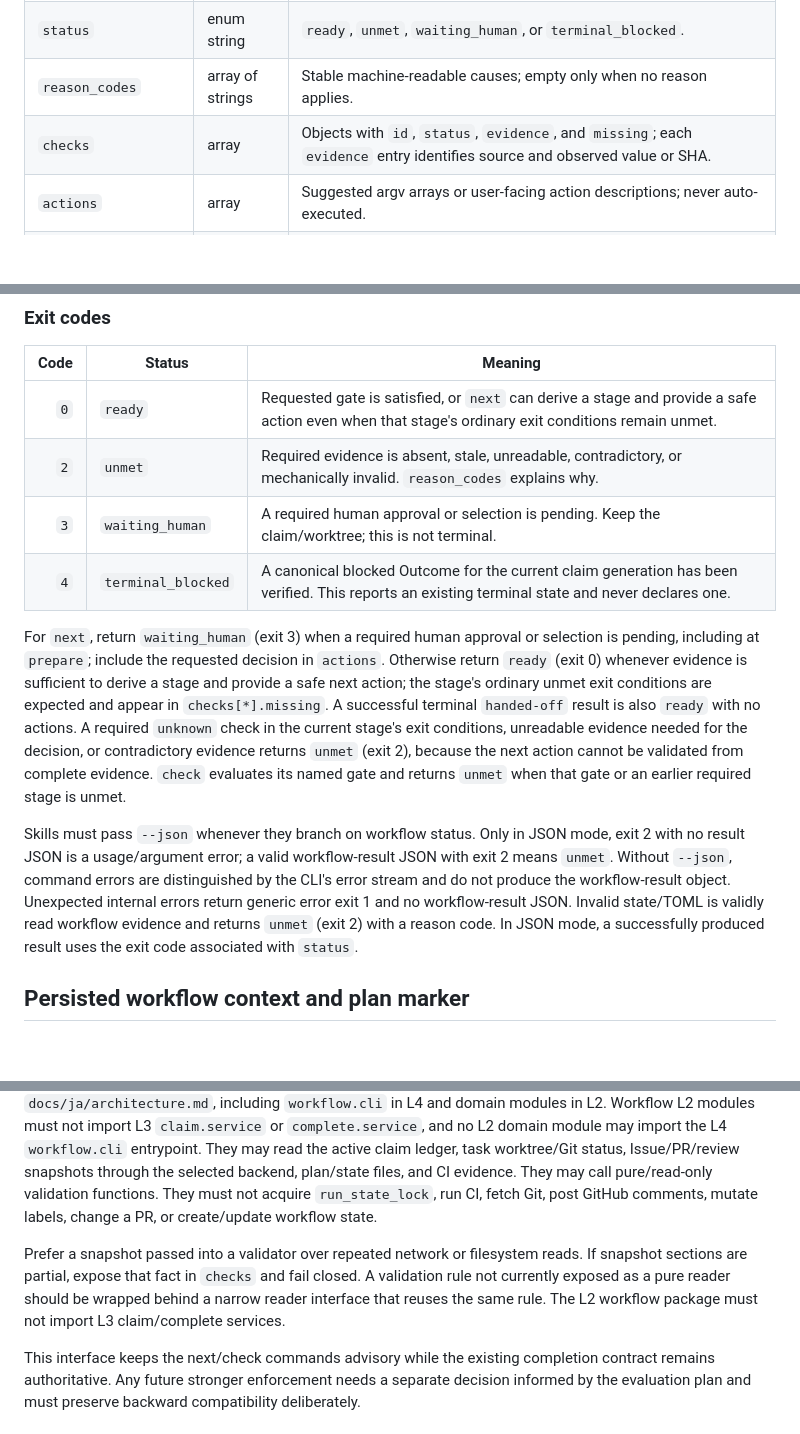
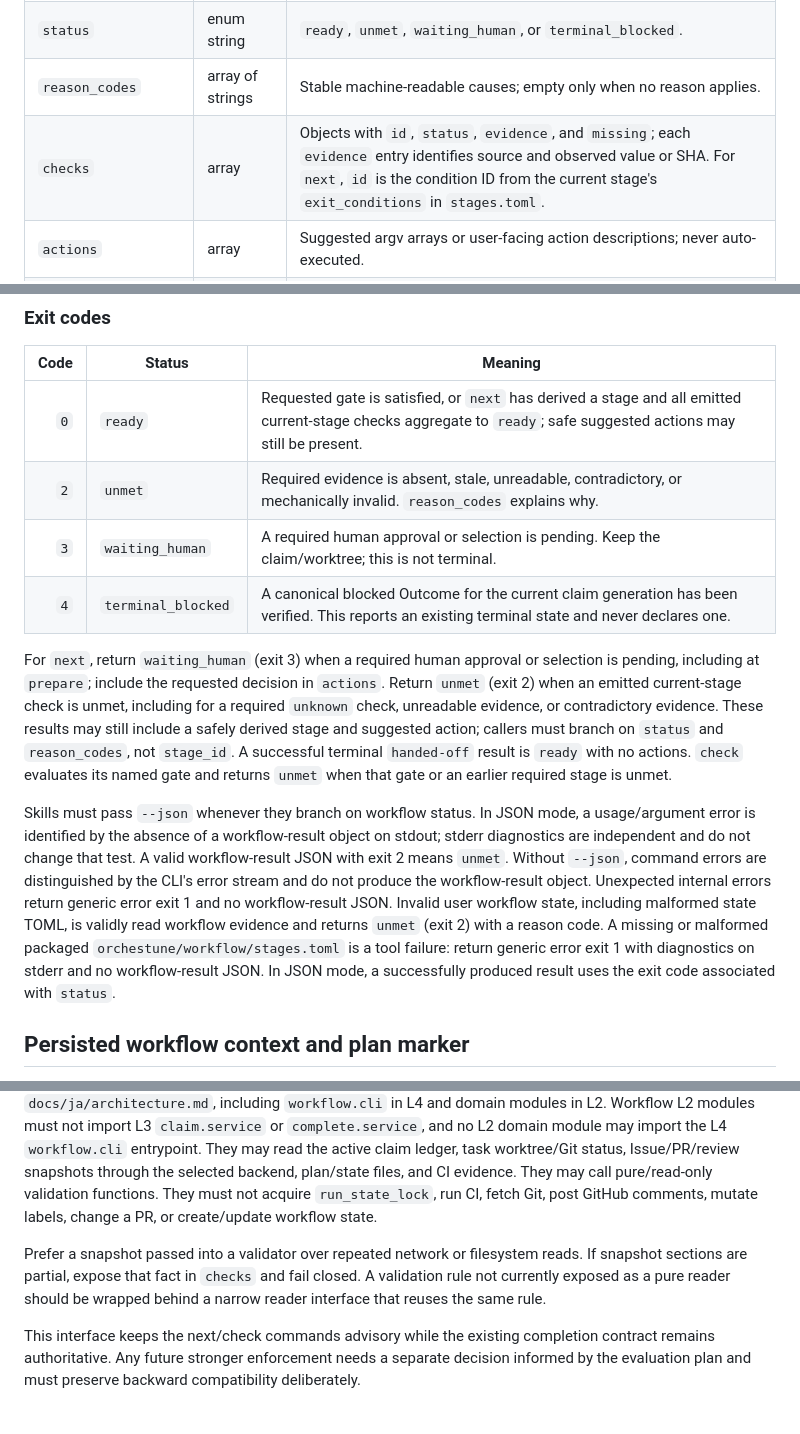
Before and after one commit to Saltmu/orchestune, a Markdown page: docs/plans/local-ci-workflow-enforcement.md, 3 parts joined by grey strips. Drawn GitHub-style; blank space fills up the shorter version.

Commit message:
docs: clarify workflow plan contracts

```diff
--- a/docs/plans/local-ci-workflow-enforcement.md
+++ b/docs/plans/local-ci-workflow-enforcement.md
@@ -114,7 +118,7 @@ Both commands emit one UTF-8 JSON object when `--json` is set. Schema version 1
 | `gate_id` | enum string or null | Requested gate for `check`; always `null` for `next`. |
 | `status` | enum string | `ready`, `unmet`, `waiting_human`, or `terminal_blocked`. |
 | `reason_codes` | array of strings | Stable machine-readable causes; empty only when no reason applies. |
-| `checks` | array | Objects with `id`, `status`, `evidence`, and `missing`; each `evidence` entry identifies source and observed value or SHA. |
+| `checks` | array | Objects with `id`, `status`, `evidence`, and `missing`; each `evidence` entry identifies source and observed value or SHA. For `next`, `id` is the condition ID from the current stage's `exit_conditions` in `stages.toml`. |
 | `actions` | array | Suggested argv arrays or user-facing action descriptions; never auto-executed. |
 | `references` | array | Relative repository paths or canonical URLs for relevant instructions and evidence. |
 | `artifacts` | object | Explicit paths and digests for plan, state, initial scope table, PR body, and review reply when present. |
@@ -148,14 +152,14 @@ Example of ready evidence:
 
 | Code | Status | Meaning |
 |---:|---|---|
-| `0` | `ready` | Requested gate is satisfied, or `next` can derive a stage and provide a safe action even when that stage's ordinary exit conditions remain unmet. |
+| `0` | `ready` | Requested gate is satisfied, or `next` has derived a stage and all emitted current-stage checks aggregate to `ready`; safe suggested actions may still be present. |
 | `2` | `unmet` | Required evidence is absent, stale, unreadable, contradictory, or mechanically invalid. `reason_codes` explains why. |
 | `3` | `waiting_human` | A required human approval or selection is pending. Keep the claim/worktree; this is not terminal. |
 | `4` | `terminal_blocked` | A canonical blocked Outcome for the current claim generation has been verified. This reports an existing terminal state and never declares one. |
 
-For `next`, return `waiting_human` (exit 3) when a required human approval or selection is pending, including at `prepare`; include the requested decision in `actions`. Otherwise return `ready` (exit 0) whenever evidence is sufficient to derive a stage and provide a safe next action; the stage's ordinary unmet exit conditions are expected and appear in `checks[*].missing`. A successful terminal `handed-off` result is also `ready` with no actions. A required `unknown` check in the current stage's exit conditions, unreadable evidence needed for the decision, or contradictory evidence returns `unmet` (exit 2), because the next action cannot be validated from complete evidence. `check` evaluates its named gate and returns `unmet` when that gate or an earlier required stage is unmet.
+For `next`, return `waiting_human` (exit 3) when a required human approval or selection is pending, including at `prepare`; include the requested decision in `actions`. Return `unmet` (exit 2) when an emitted current-stage check is unmet, including for a required `unknown` check, unreadable evidence, or contradictory evidence. These results may still include a safely derived stage and suggested action; callers must branch on `status` and `reason_codes`, not `stage_id`. A successful terminal `handed-off` result is `ready` with no actions. `check` evaluates its named gate and returns `unmet` when that gate or an earlier required stage is unmet.
 
-Skills must pass `--json` whenever they branch on workflow status. Only in JSON mode, exit 2 with no result JSON is a usage/argument error; a valid workflow-result JSON with exit 2 means `unmet`. Without `--json`, command errors are distinguished by the CLI's error stream and do not produce the workflow-result object. Unexpected internal errors return generic error exit 1 and no workflow-result JSON. Invalid state/TOML is validly read workflow evidence and returns `unmet` (exit 2) with a reason code. In JSON mode, a successfully produced result uses the exit code associated with `status`.
+Skills must pass `--json` whenever they branch on workflow status. In JSON mode, a usage/argument error is identified by the absence of a workflow-result object on stdout; stderr diagnostics are independent and do not change that test. A valid workflow-result JSON with exit 2 means `unmet`. Without `--json`, command errors are distinguished by the CLI's error stream and do not produce the workflow-result object. Unexpected internal errors return generic error exit 1 and no workflow-result JSON. Invalid user workflow state, including malformed state TOML, is validly read workflow evidence and returns `unmet` (exit 2) with a reason code. A missing or malformed packaged `orchestune/workflow/stages.toml` is a tool failure: return generic error exit 1 with diagnostics on stderr and no workflow-result JSON. In JSON mode, a successfully produced result uses the exit code associated with `status`.
 
 ## Persisted workflow context and plan marker
 
@@ -244,7 +248,7 @@ The loader validates field types, unique stage IDs/orders, known gate/condition/
 
 The `orchestune.workflow` package holds L2 domain logic and read-only checks; `orchestune.workflow.cli` is an L4 entrypoint. There is no L3 workflow service in the first advisory implementation. Follow the [module-layer and package-boundary rules](../en/architecture.md#4-module-layers--package-boundary). Workflow L2 modules may import L0/L1 modules and other L2 validation modules such as `claim.*` and `complete.*` (including pure/read-only CI and review evidence validators), subject to §4.2 rule 5 cross-package cycle checks. All Git and GitHub reads go through the L1 adapters (`infra.git_cli` and `forge.*`); workflow modules must not invoke `git` or `gh` directly. The implementation issue must add every new `workflow.*` module to the layer table in both `docs/en/architecture.md` and `docs/ja/architecture.md`, including `workflow.cli` in L4 and domain modules in L2. Workflow L2 modules must not import L3 `claim.service` or `complete.service`, and no L2 domain module may import the L4 `workflow.cli` entrypoint. They may read the active claim ledger, task worktree/Git status, Issue/PR/review snapshots through the selected backend, plan/state files, and CI evidence. They may call pure/read-only validation functions. They must not acquire `run_state_lock`, run CI, fetch Git, post GitHub comments, mutate labels, change a PR, or create/update workflow state.
 
-Prefer a snapshot passed into a validator over repeated network or filesystem reads. If snapshot sections are partial, expose that fact in `checks` and fail closed. A validation rule not currently exposed as a pure reader should be wrapped behind a narrow reader interface that reuses the same rule. The L2 workflow package must not import L3 claim/complete services.
+Prefer a snapshot passed into a validator over repeated network or filesystem reads. If snapshot sections are partial, expose that fact in `checks` and fail closed. A validation rule not currently exposed as a pure reader should be wrapped behind a narrow reader interface that reuses the same rule.
 
 This interface keeps the next/check commands advisory while the existing completion contract remains authoritative. Any future stronger enforcement needs a separate decision informed by the evaluation plan and must preserve backward compatibility deliberately.
 
```
Also changed, not shown: other parts of docs/plans/local-ci-workflow-enforcement.md (+5 -1 lines).
